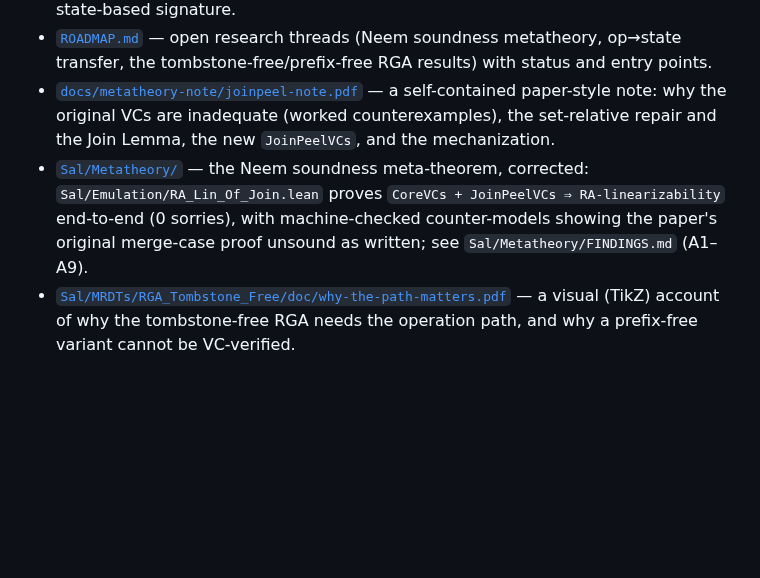
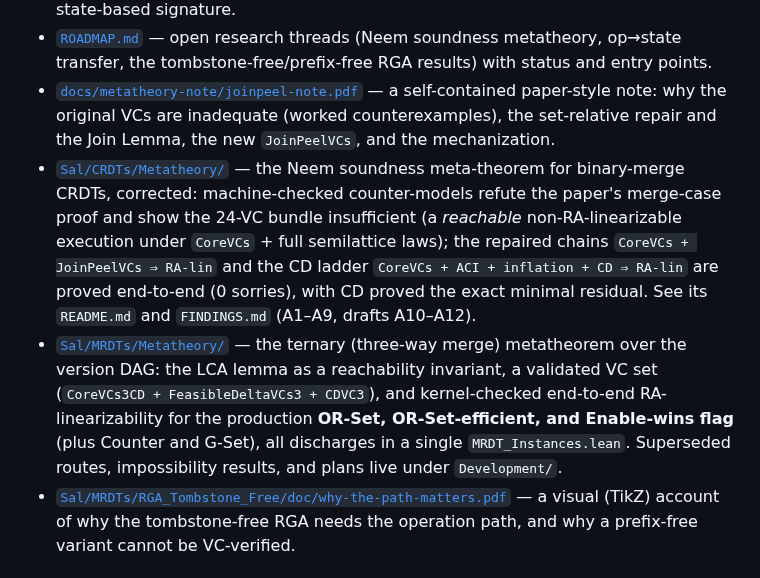
Before and after one commit to fplaunchpad/sal, a Markdown page: README.md, the part around the change. Rendered like a GitHub page; blank space fills up the shorter version.

```diff
--- a/README.md
+++ b/README.md
@@ -144,7 +144,8 @@ See [`demos/README.md`](demos/README.md) for the `CRDTSpec` / `MRDTSpec` interfa
 - [`docs/porting-op-based-crdts.md`](docs/porting-op-based-crdts.md) — recipe for porting a new op-based CRDT into Sal's state-based signature.
 - [`ROADMAP.md`](ROADMAP.md) — open research threads (Neem soundness metatheory, op→state transfer, the tombstone-free/prefix-free RGA results) with status and entry points.
 - [`docs/metatheory-note/joinpeel-note.pdf`](docs/metatheory-note/joinpeel-note.pdf) — a self-contained paper-style note: why the original VCs are inadequate (worked counterexamples), the set-relative repair and the Join Lemma, the new `JoinPeelVCs`, and the mechanization.
-- [`Sal/Metatheory/`](Sal/Metatheory) — the Neem soundness meta-theorem, corrected: `Sal/Emulation/RA_Lin_Of_Join.lean` proves `CoreVCs + JoinPeelVCs ⇒ RA-linearizability` end-to-end (0 sorries), with machine-checked counter-models showing the paper's original merge-case proof unsound as written; see `Sal/Metatheory/FINDINGS.md` (A1–A9).
+- [`Sal/CRDTs/Metatheory/`](Sal/CRDTs/Metatheory) — the Neem soundness meta-theorem for binary-merge CRDTs, corrected: machine-checked counter-models refute the paper's merge-case proof and show the 24-VC bundle insufficient (a *reachable* non-RA-linearizable execution under `CoreVCs` + full semilattice laws); the repaired chains `CoreVCs + JoinPeelVCs ⇒ RA-lin` and the CD ladder `CoreVCs + ACI + inflation + CD ⇒ RA-lin` are proved end-to-end (0 sorries), with CD proved the exact minimal residual. See its `README.md` and `FINDINGS.md` (A1–A9, drafts A10–A12).
+- [`Sal/MRDTs/Metatheory/`](Sal/MRDTs/Metatheory) — the ternary (three-way merge) metatheorem over the version DAG: the LCA lemma as a reachability invariant, a validated VC set (`CoreVCs3CD + FeasibleDeltaVCs3 + CDVC3`), and kernel-checked end-to-end RA-linearizability for the production **OR-Set, OR-Set-efficient, and Enable-wins flag** (plus Counter and G-Set), all discharges in a single `MRDT_Instances.lean`. Superseded routes, impossibility results, and plans live under `Development/`.
 - [`Sal/MRDTs/RGA_Tombstone_Free/doc/why-the-path-matters.pdf`](Sal/MRDTs/RGA_Tombstone_Free/doc/why-the-path-matters.pdf) — a visual (TikZ) account of why the tombstone-free RGA needs the operation path, and why a prefix-free variant cannot be VC-verified.
 
 ## Paper
```
Also changed, not shown: ROADMAP.md (+52 -49 lines).
